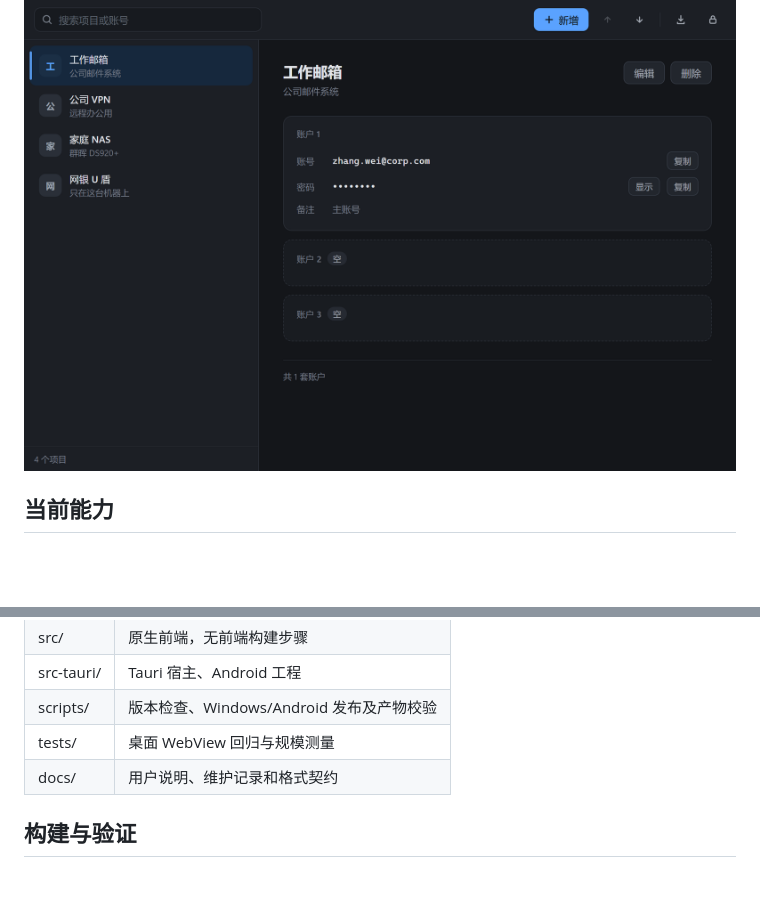
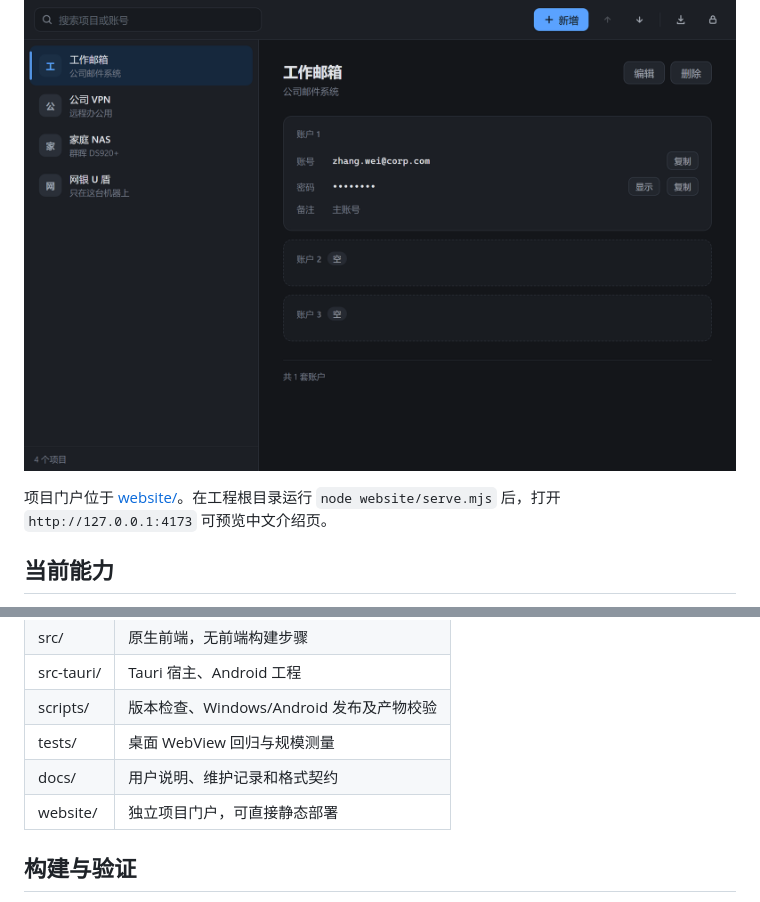
Before and after one commit to realzzhh/SecBack, a Markdown page: README.md, 2 parts joined by grey strips. Drawn GitHub-style; blank space fills up the shorter version.

Commit message:
Introduce and Download website

```diff
--- a/README.md
+++ b/README.md
@@ -3,6 +3,8 @@
 本地密码本，使用原生 HTML/CSS/JavaScript 和 Tauri 2，共享 Rust 核心。当前版本 0.1.1，界面中文，无服务端、账号注册或自动同步。
 
 ![主界面](screenshots/dark-main.png)
+
+项目门户位于 [website/](website/README.md)。在工程根目录运行 `node website/serve.mjs` 后，打开 `http://127.0.0.1:4173` 可预览中文介绍页。
 
 ## 当前能力
 
@@ -25,6 +27,7 @@ Windows 桌面和 Android 均支持建库、项目与三套账户编辑、搜索
 | scripts/ | 版本检查、Windows/Android 发布及产物校验 |
 | tests/ | 桌面 WebView 回归与规模测量 |
 | docs/ | 用户说明、维护记录和格式契约 |
+| website/ | 独立项目门户，可直接静态部署 |
 
 ## 构建与验证
 
```
Also changed, not shown: website/README.md (added, +44 -0 lines), website/assets/mobile-import.png (added), website/assets/mobile-login.png (added), website/assets/windows-dark.png (added), website/assets/windows-light.png (added), 5 other files.
